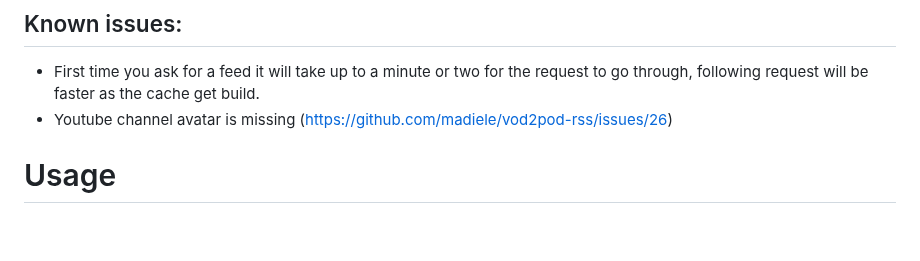
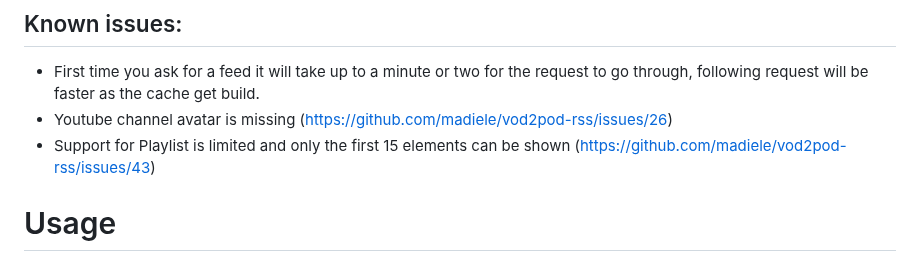
Before and after one commit to madiele/vod2pod-rss, a Markdown page: README.md, the part around the change. Rendered like a GitHub page; blank space fills up the shorter version.

```diff
--- a/README.md
+++ b/README.md
@@ -15,6 +15,7 @@ Converts a YouTube or Twitch channel into a full-blown podcast.
 
 - First time you ask for a feed it will take up to a minute or two for the request to go through, following request will be faster as the cache get build.
 - Youtube channel avatar is missing (https://github.com/madiele/vod2pod-rss/issues/26)
+- Support for Playlist is limited and only the first 15 elements can be shown (https://github.com/madiele/vod2pod-rss/issues/43)
 
 # Usage
 
```
